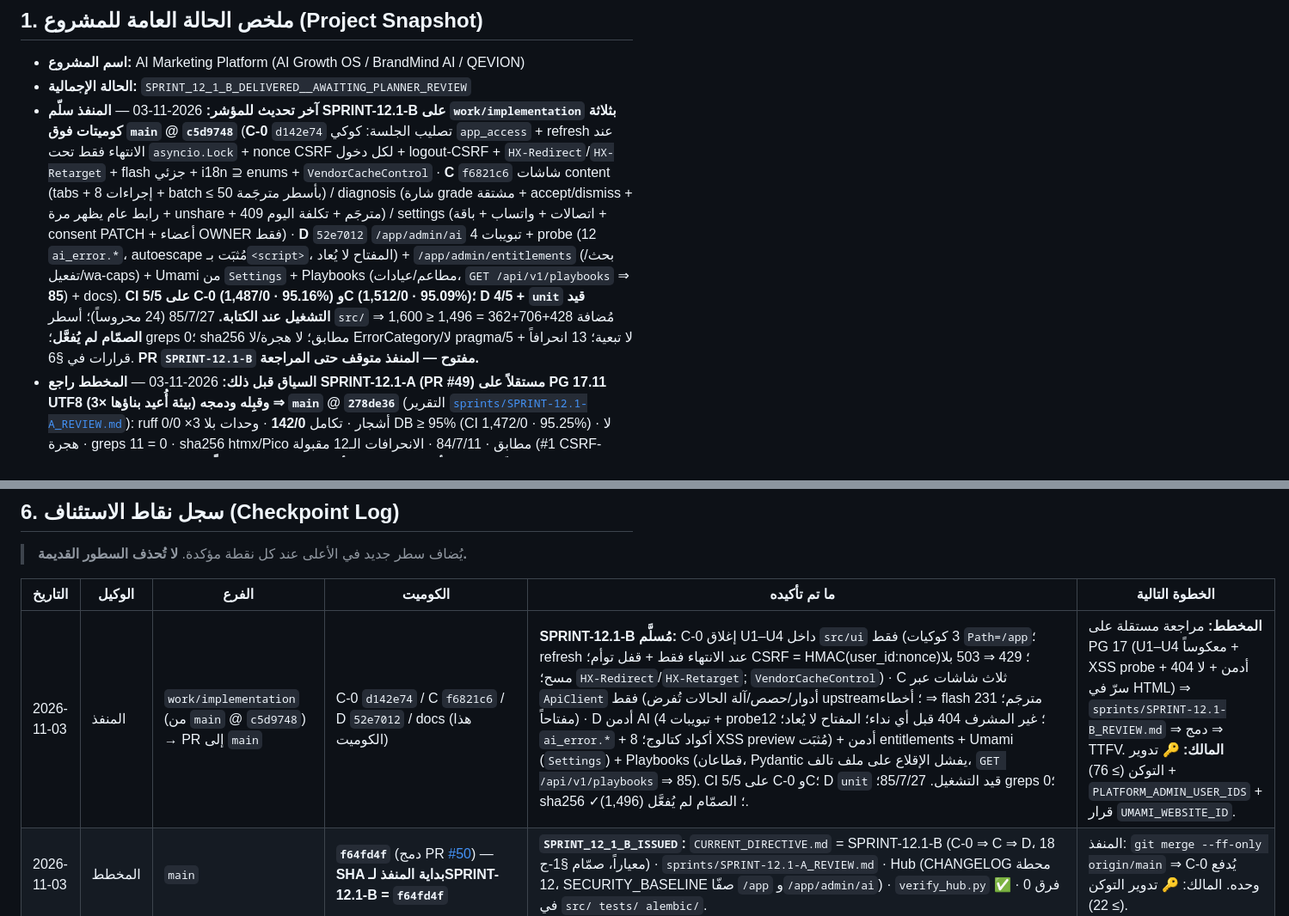
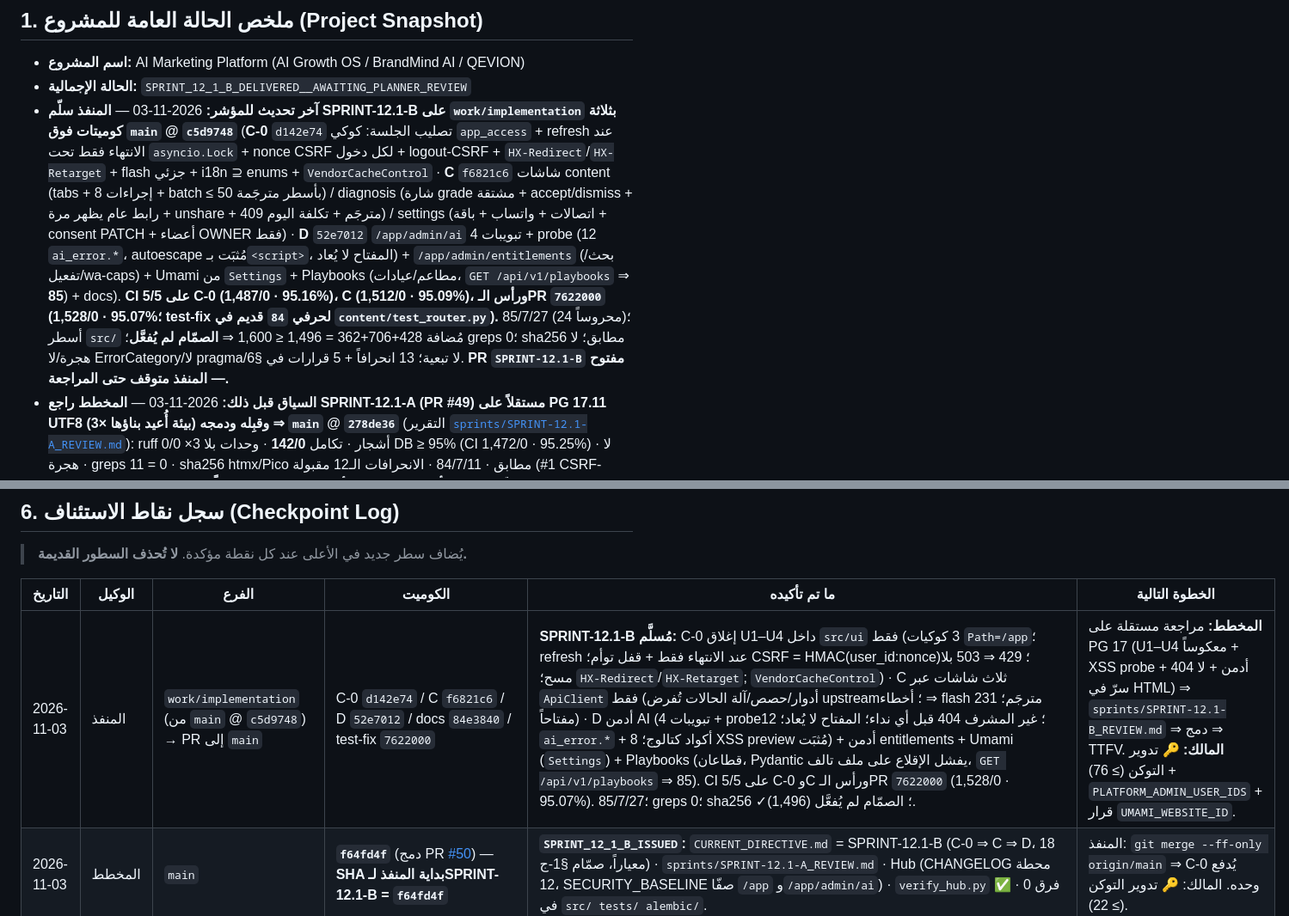
Before and after one commit to belalalibb/ai_agancy_markting, a Markdown page: WORK_STATE.md, 2 parts joined by grey strips. Shown at 86% size. GitHub-like rendering.

Commit message:
docs(sprint-12.1): final CI numbers in §6 and WORK_STATE

```diff
--- a/WORK_STATE.md
+++ b/WORK_STATE.md
@@ -10,7 +10,7 @@
 
 - **اسم المشروع:** AI Marketing Platform (AI Growth OS / BrandMind AI / QEVION)
 - **الحالة الإجمالية:** `SPRINT_12_1_B_DELIVERED__AWAITING_PLANNER_REVIEW`
-- **آخر تحديث للمؤشر:** 2026-11-03 — **المنفذ سلّم SPRINT-12.1-B على `work/implementation` بثلاثة كوميتات فوق `main` @ `c5d9748`** (**C-0** `d142e74` تصليب الجلسة: كوكي `app_access` + refresh عند الانتهاء فقط تحت `asyncio.Lock` + nonce CSRF لكل دخول + logout-CSRF + `HX-Redirect`/`HX-Retarget` + flash جزئي + i18n ⊇ enums + `VendorCacheControl` · **C** `f6821c6` شاشات content (tabs + 8 إجراءات + batch ≤ 50 بأسطر مترجَمة) / diagnosis (شارة grade مشتقة + accept/dismiss + رابط عام يظهر مرة + unshare + 409 مترجَم + تكلفة اليوم) / settings (اتصالات + واتساب + باقة + consent PATCH + أعضاء OWNER فقط) · **D** `52e7012` `/app/admin/ai` 4 تبويبات + probe (12 `ai_error.*`، autoescape مُثبَت بـ`<script>`، المفتاح لا يُعاد) + `/app/admin/entitlements` (بحث/تفعيل/wa-caps) + Umami من `Settings` + Playbooks (مطاعم/عيادات، `GET /api/v1/playbooks` ⇒ **85**) + docs). **CI 5/5 على C-0 (1,487/0 · 95.16%) وC (1,512/0 · 95.09%)؛ D 4/5 + `unit` قيد التشغيل عند الكتابة.** 85/7/27 (24 محروساً)؛ أسطر `src/` مُضافة 428+706+362 = 1,496 ≤ 1,600 ⇒ **الصمّام لم يُفعَّل**؛ greps 0؛ sha256 مطابق؛ لا هجرة/لا ErrorCategory/لا pragma/لا تبعية؛ 13 انحرافاً + 5 قرارات في §6. **PR `SPRINT-12.1-B` مفتوح — المنفذ متوقف حتى المراجعة.**
+- **آخر تحديث للمؤشر:** 2026-11-03 — **المنفذ سلّم SPRINT-12.1-B على `work/implementation` بثلاثة كوميتات فوق `main` @ `c5d9748`** (**C-0** `d142e74` تصليب الجلسة: كوكي `app_access` + refresh عند الانتهاء فقط تحت `asyncio.Lock` + nonce CSRF لكل دخول + logout-CSRF + `HX-Redirect`/`HX-Retarget` + flash جزئي + i18n ⊇ enums + `VendorCacheControl` · **C** `f6821c6` شاشات content (tabs + 8 إجراءات + batch ≤ 50 بأسطر مترجَمة) / diagnosis (شارة grade مشتقة + accept/dismiss + رابط عام يظهر مرة + unshare + 409 مترجَم + تكلفة اليوم) / settings (اتصالات + واتساب + باقة + consent PATCH + أعضاء OWNER فقط) · **D** `52e7012` `/app/admin/ai` 4 تبويبات + probe (12 `ai_error.*`، autoescape مُثبَت بـ`<script>`، المفتاح لا يُعاد) + `/app/admin/entitlements` (بحث/تفعيل/wa-caps) + Umami من `Settings` + Playbooks (مطاعم/عيادات، `GET /api/v1/playbooks` ⇒ **85**) + docs). **CI 5/5 على C-0 (1,487/0 · 95.16%)، C (1,512/0 · 95.09%)، ورأس الـPR `7622000` (1,528/0 · 95.07%؛ test-fix لحرفي `84` قديم في `content/test_router.py`).** 85/7/27 (24 محروساً)؛ أسطر `src/` مُضافة 428+706+362 = 1,496 ≤ 1,600 ⇒ **الصمّام لم يُفعَّل**؛ greps 0؛ sha256 مطابق؛ لا هجرة/لا ErrorCategory/لا pragma/لا تبعية؛ 13 انحرافاً + 5 قرارات في §6. **PR `SPRINT-12.1-B` مفتوح — المنفذ متوقف حتى المراجعة.**
 - **السياق قبل ذلك:** 2026-11-03 — **المخطط راجع SPRINT-12.1-A (PR #49) مستقلاً على PG 17.11 UTF8 (بيئة أُعيد بناؤها ×3) وقبِله ودمجه ⇒ `main` @ `278de36`** (التقرير [`sprints/SPRINT-12.1-A_REVIEW.md`](./sprints/SPRINT-12.1-A_REVIEW.md)): ruff 0/0 ×3 أشجار · تكامل **142/0** · وحدات بلا DB ≥ 95% (CI 1,472/0 · 95.25%) · لا هجرة · greps 11 = 0 · sha256 htmx/Pico مطابق · 84/7/11 · الانحرافات الـ12 مقبولة (#1 CSRF-user_id و#2 cookie-refresh مقبولان **مؤقتاً**). **المِجسّ الحي بالمحدِّد الحقيقي أثبت الفرضيات الأربع في طبقة `src/ui` فقط:** 🔴 **U1-a** الطلب العاشر بعد الدخول ⇒ `303 /app/login` + مسح الكوكي + إعادة الدخول 429 (refresh لكل طلب يشارك دلو `10/min/IP` مع login) · 🔴 **U1-b** طلبان بنفس الكوكي ⇒ `revoke_all_for_user` ⇒ خروج من كل الأجهزة · 🟡 **U2** `POST /app/logout` بلا CSRF ⇒ 303 يُبطل الجلسة؛ الختم ثابت عبر دورات الدخول · 🟡 **U3** `data-flash` غائب من جزئية «اليوم»؛ 303 بلا `HX-Redirect` ⇒ صفحة الدخول تُحقَن داخل `#today` · 🟢 **U4** `severity.info` خام + شريط الباقة بلا محادثات. **صدر SPRINT-12.1-B:** **C-0** تصليب (كوكي `app_access` + refresh عند الانتهاء فقط + nonce CSRF لكل دخول + `HX-Redirect` + flash في الجزئيات + i18n مُعمَّم — **بلا هجرة ولا مسّ `src/modules/auth`**) **يُدفع وحده أولاً** ⇒ C (content/diagnosis/settings) ⇒ D (`/app/admin/ai` D-077 بأربعة تبويبات + probe، `/app/admin/entitlements`، Umami، Playbooks) ⇒ PR واحد؛ صمّام G6 ≤ 1,600 مرتَّب الأولوية. 🔴 **لا تجربة حيّة لـ`/app` ولا App Review ولا TTFV قبل دمج C-0.**
 - **السياق قبل ذلك:** 2026-11-03 — **المنفذ سلّم SPRINT-12.1-أ على `work/implementation` فوق `main` @ `08e1258`** (**A** `85b9fcd` S-1 `PUBLIC_STATUSES` + 409 `recommendation_dismissed` + `POST …/content/approvals/batch` (≤ 50، D-055 لكل عنصر) · `ff7f893` جرد content · **B** `a0d3d10` أساس L1 `src/ui` (D-076): cookie `app_session` نسخة من refresh بمسار `/app` + CSRF HMAC + `/app/login`/`/app/`/`/app/b/{id}/today` (4 بطاقات، htmx 30s)/`/app/b/{id}/inbox` (رد/اقتراح/lead_stage)، RTL، i18n/ar.json 102 مفتاحاً، htmx 2.0.4 + Pico 2.0.6 مُلزَمان بـsha256 · `e1ae039` إصلاح CI: `httpx` فقط في `core/http.py` + فحص الجلسة قبل تحقق النماذج) + كوميت docs. **CI 5/5 على `e1ae039`: بلا DB 1,472/0 · 95.25%؛ تكامل ✅**؛ محلياً PG 17 UTF8 تكامل **142/0** · `tests/ui` 39/39. **84 محمياً / 7 عامة / 11 مسار `/app/*` (8 محروسة ⇒ 303)**؛ greps 0؛ الصمّام لم يُفعَّل (A+B Python 885 ≤ 1,400)؛ 12 انحرافاً + 5 قرارات في §6. **PR `SPRINT-12.1-A` مفتوح — المنفذ متوقف حتى المراجعة.**
 - **السياق قبل ذلك:** 2026-11-03 — **المخطط راجع SPRINT-12 مستقلاً على PG 17.11 UTF8 (بيئة أُعيد بناؤها ×3) وقبِله ودمجه** (PR [#45](https://github.com/belalalibb/ai_agancy_markting/pull/45) ⇒ `main` @ `b98cffe`): ruff 0/0 (الرأس + 3 أشجار) · وحدات بلا DB **1,421/0 · 95.28%** (نصفان `--cov-append` بسبب OOM الساندبوكس) · تكامل **140/0** · `0016 ⇒ 0015 ⇒ 0016` ✅ (3 جداول/5 أعمدة/11 قيداً/فهرسان) · greps 8 = 0 · `ErrorCategory` 12 · 83/7 · CI 5/5 ×2 · الانحرافات الـ12 مقبولة. **مِجسّ حي 16 فرضية** ([`sprints/SPRINT-12_REVIEW.md`](./sprints/SPRINT-12_REVIEW.md) §3): 14 ✅ + **S-1** ⚠️ (التوصيات `dismissed` تظهر في بطاقة `/d/{token}` العامة ومشاركتها ⇒ 201 — غير مانع ⇒ تُغلق في 12.1 A-1) + **S-2** ℹ️ (`ack` ثانٍ ⇒ 200 idempotent — مقبول). **الحظر التشغيلي مرفوع.** **صدر SPRINT-12.1** بتقسيم G6 إلى نصفين (12.1-أ = S-1 + Batch Approval + أساس L1 ⇒ PR أول ⇒ مراجعة ودمج ⇒ 12.1-ب = شاشات content/diagnosis/settings + أدمن AI/entitlements + Umami + Playbooks)؛ تخطيط PR [#46](https://github.com/belalalibb/ai_agancy_markting/pull/46) ⇒ `b266b95` (SHA بداية المنفذ) + نقطة تفتيش PR [#47](https://github.com/belalalibb/ai_agancy_markting/pull/47) ⇒ `7da06d4`. **ينتظر PR `SPRINT-12.1-A` من المنفذ** (`work/implementation` @ `6b512a8` = 0 كوميت فوق `main` عند آخر فحص).
@@ -127,7 +127,7 @@
 
 | التاريخ | الوكيل | الفرع | الكوميت | ما تم تأكيده | الخطوة التالية |
 |---|---|---|---|---|---|
-| 2026-11-03 | المنفذ | `work/implementation` (من `main` @ `c5d9748`) → PR إلى `main` | C-0 `d142e74` / C `f6821c6` / D `52e7012` / docs (هذا الكوميت) | **SPRINT-12.1-B مُسلَّم:** C-0 إغلاق U1–U4 داخل `src/ui` فقط (3 كوكيات `Path=/app`؛ refresh عند الانتهاء فقط + قفل توأم؛ CSRF = HMAC(user_id:nonce)؛ 429 ⇒ 503 بلا مسح؛ `HX-Redirect`/`HX-Retarget`; `VendorCacheControl`) · C ثلاث شاشات عبر `ApiClient` فقط (أدوار/حصص/آلة الحالات تُفرض upstream؛ أخطاء ⇒ flash مترجَم؛ 231 مفتاحاً) · D أدمن AI (4 تبويبات + probe؛ غير المشرف 404 قبل أي نداء؛ المفتاح لا يُعاد؛ 12 `ai_error.*` + 8 أكواد كتالوج؛ XSS preview مُثبَت) + أدمن entitlements + Umami (`Settings`) + Playbooks (قطاعان، Pydantic يفشل الإقلاع على ملف تالف، `GET /api/v1/playbooks` ⇒ 85). CI 5/5 على C-0 وC؛ D `unit` قيد التشغيل. 85/7/27؛ greps 0؛ sha256 ✓؛ الصمّام لم يُفعَّل (1,496). | **المخطط:** مراجعة مستقلة على PG 17 (U1–U4 معكوساً + XSS probe + 404 أدمن + لا سرّ في HTML) ⇒ `sprints/SPRINT-12.1-B_REVIEW.md` ⇒ دمج ⇒ TTFV. **المالك:** 🔑 تدوير التوكن (≥ 76) + `PLATFORM_ADMIN_USER_IDS` + قرار `UMAMI_WEBSITE_ID`. |
+| 2026-11-03 | المنفذ | `work/implementation` (من `main` @ `c5d9748`) → PR إلى `main` | C-0 `d142e74` / C `f6821c6` / D `52e7012` / docs `84e3840` / test-fix `7622000` | **SPRINT-12.1-B مُسلَّم:** C-0 إغلاق U1–U4 داخل `src/ui` فقط (3 كوكيات `Path=/app`؛ refresh عند الانتهاء فقط + قفل توأم؛ CSRF = HMAC(user_id:nonce)؛ 429 ⇒ 503 بلا مسح؛ `HX-Redirect`/`HX-Retarget`; `VendorCacheControl`) · C ثلاث شاشات عبر `ApiClient` فقط (أدوار/حصص/آلة الحالات تُفرض upstream؛ أخطاء ⇒ flash مترجَم؛ 231 مفتاحاً) · D أدمن AI (4 تبويبات + probe؛ غير المشرف 404 قبل أي نداء؛ المفتاح لا يُعاد؛ 12 `ai_error.*` + 8 أكواد كتالوج؛ XSS preview مُثبَت) + أدمن entitlements + Umami (`Settings`) + Playbooks (قطاعان، Pydantic يفشل الإقلاع على ملف تالف، `GET /api/v1/playbooks` ⇒ 85). CI 5/5 على C-0 وC ورأس الـPR `7622000` (1,528/0 · 95.07%). 85/7/27؛ greps 0؛ sha256 ✓؛ الصمّام لم يُفعَّل (1,496). | **المخطط:** مراجعة مستقلة على PG 17 (U1–U4 معكوساً + XSS probe + 404 أدمن + لا سرّ في HTML) ⇒ `sprints/SPRINT-12.1-B_REVIEW.md` ⇒ دمج ⇒ TTFV. **المالك:** 🔑 تدوير التوكن (≥ 76) + `PLATFORM_ADMIN_USER_IDS` + قرار `UMAMI_WEBSITE_ID`. |
 | 2026-11-03 | المخطط | `main` | **`f64fd4f`** (دمج PR [#50](https://github.com/belalalibb/ai_agancy_markting/pull/50)) — **SHA بداية المنفذ لـSPRINT-12.1-B = `f64fd4f`** | **`SPRINT_12_1_B_ISSUED`:** `CURRENT_DIRECTIVE.md` = SPRINT-12.1-B (C-0 ⇒ C ⇒ D، 18 معياراً، صمّام §1-ج) · `sprints/SPRINT-12.1-A_REVIEW.md` · Hub (CHANGELOG محطة 12، SECURITY_BASELINE صفّا `/app` و`/app/admin/ai`) · `verify_hub.py` ✅ · 0 فرق في `src/ tests/ alembic/`. | المنفذ: `git merge --ff-only origin/main` ⇒ C-0 يُدفع وحده. المالك: 🔑 تدوير التوكن (≥ 22). |
 | 2026-11-03 | المخطط | `main` | **`278de36`** (دمج PR [#49](https://github.com/belalalibb/ai_agancy_markting/pull/49)) | **SPRINT-12.1-A مقبول:** ruff 0/0 ×3 · تكامل PG 17.11 **142/0** · وحدات بلا DB ≥ 95% (CI 1,472/0 · 95.25%) · لا هجرة · greps 11 = 0 · sha256 vendor ✓ · 84/7/11 · CI 5/5 · 12 انحرافاً مقبولة (#1/#2 مؤقتاً). **مِجسّ حي بالمحدِّد الحقيقي:** 🔴 U1-a (طلب #10 ⇒ 303 + مسح + 429) · 🔴 U1-b (توأم ⇒ `revoke_all`) · 🟡 U2 (logout بلا CSRF ⇒ 303؛ ختم ثابت) · 🟡 U3 (flash مبتلَع؛ لا `HX-Redirect`) · 🟢 U4 (`severity.info` خام؛ لا محادثات في الشريط) · X1 autoescape ✓ · X2 traversal 404 ✓ · X3 open-redirect ✓. **كلها داخل `src/ui`** ⇒ دمج + C-0 إلزامي أول. التقرير `sprints/SPRINT-12.1-A_REVIEW.md`. | المخطط: إصدار SPRINT-12.1-B ودمج PR التوجيه. 🔴 لا `/app` حيّاً قبل C-0. |
 | 2026-11-03 | المنفذ | `work/implementation` (من `main` @ `08e1258`) → PR إلى `main` | A `85b9fcd` / `ff7f893` / B `a0d3d10` / `e1ae039` / docs (هذا الكوميت) | **SPRINT-12.1-أ مُسلَّم:** A S-1 (`PUBLIC_STATUSES`، 409 `recommendation_dismissed`، 404 بعد dismiss) + Batch Approval (≤ 50، 422 عند 51، D-055 حدث لكل عنصر، حصة الخطة لكل عنصر، VIEWER 403) · B `src/ui` L1 (D-076): جلسة cookie من refresh بمسار `/app` + CSRF HMAC(user_id) + login/pick/today (4 بطاقات + ack/approve، htmx 30s)/inbox (رد عبر Graph، اقتراح، lead_stage swap)، `<html lang=ar dir=rtl>`، autoescape مُثبَت بـ`<script>`، 0 عربية في القوالب، 0 CDN، htmx+Pico مُلزَمان بـsha256، `REMOVABILITY.md` + عزل AST (لا sqlalchemy/infrastructure/httpx)، `jinja2`+`python-multipart` في pyproject (مصرَّح). **CI 5/5 على `e1ae039`** (1,472/0 · 95.25% بلا DB)؛ PG 17 UTF8 محلياً تكامل 142/0؛ 84/7/11 (8 محروسة)؛ greps 0؛ الصمّام لم يُفعَّل؛ 12 انحرافاً + 5 قرارات في §6. | **المخطط:** مراجعة مستقلة على PG 17 (+ XSS/CSRF حي) ⇒ قرار انحراف CSRF ⇒ `sprints/SPRINT-12.1A_REVIEW.md` ⇒ دمج ⇒ توجيه قصير 12.1-ب. **المالك:** 🔑 تدوير التوكن (≥ 66 ظهوراً) + حماية `main`. |
```
Also changed, not shown: CURRENT_DIRECTIVE.md (+2 -2 lines).
